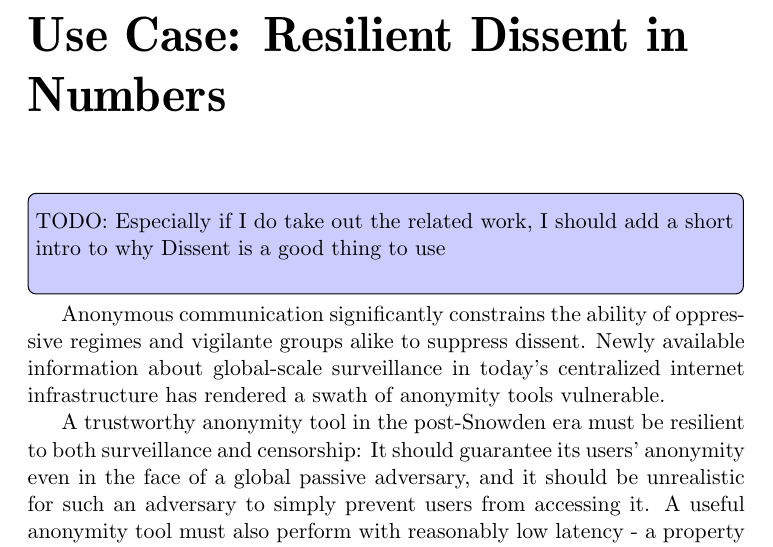
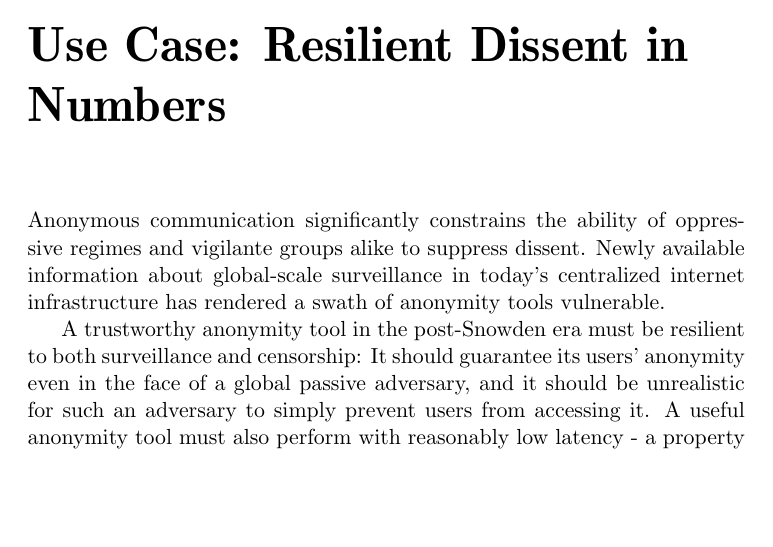
Before and after one commit to ecawthon/thesis, a LaTeX thesis (main.tex, which reads dissent.tex): part of page 37 of 39, cut so that both start at the same text, the shorter picture padded with empty space. Compiled offline with pdfLaTeX; a missing font is replaced by an installed copy or a similar font.

Commit message:
remove a todo

```diff
--- a/dissent.tex
+++ b/dissent.tex
@@ -1,5 +1,3 @@
-\toadd{Especially if I do take out the related work, I should add a short
-intro to why Dissent is a good thing to use}
 Anonymous communication significantly constrains the ability of oppressive
 regimes and vigilante groups alike to suppress dissent. Newly available
 information about global-scale surveillance in today's
```
